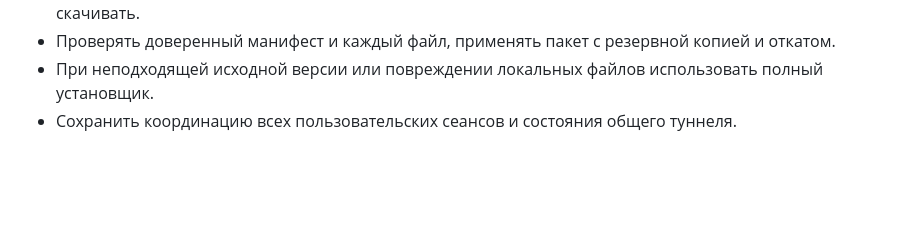
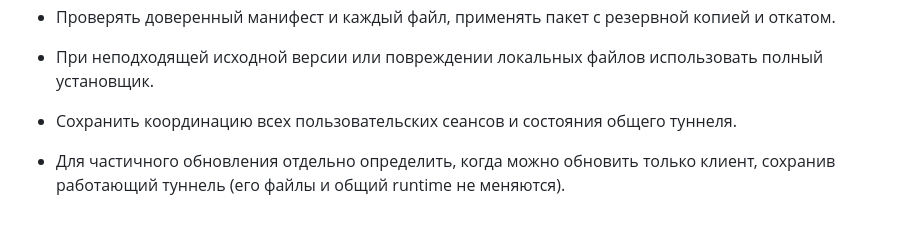
Before and after one commit to ilexandr/vpn-monitor, a Markdown page: VpnMonitor.Client/ROADMAP.md, the part around the change. GitHub-like rendering; blank space fills up the shorter version.

```diff
--- a/VpnMonitor.Client/ROADMAP.md
+++ b/VpnMonitor.Client/ROADMAP.md
@@ -139,3 +139,5 @@
 - Проверять доверенный манифест и каждый файл, применять пакет с резервной копией и откатом.
 - При неподходящей исходной версии или повреждении локальных файлов использовать полный установщик.
 - Сохранить координацию всех пользовательских сеансов и состояния общего туннеля.
+
+- Для частичного обновления отдельно определить, когда можно обновить только клиент, сохранив работающий туннель (его файлы и общий runtime не меняются).
```
Also changed, not shown: docs/RELEASE_VERIFICATION_0.1.65.md (added, +16 -0 lines).
